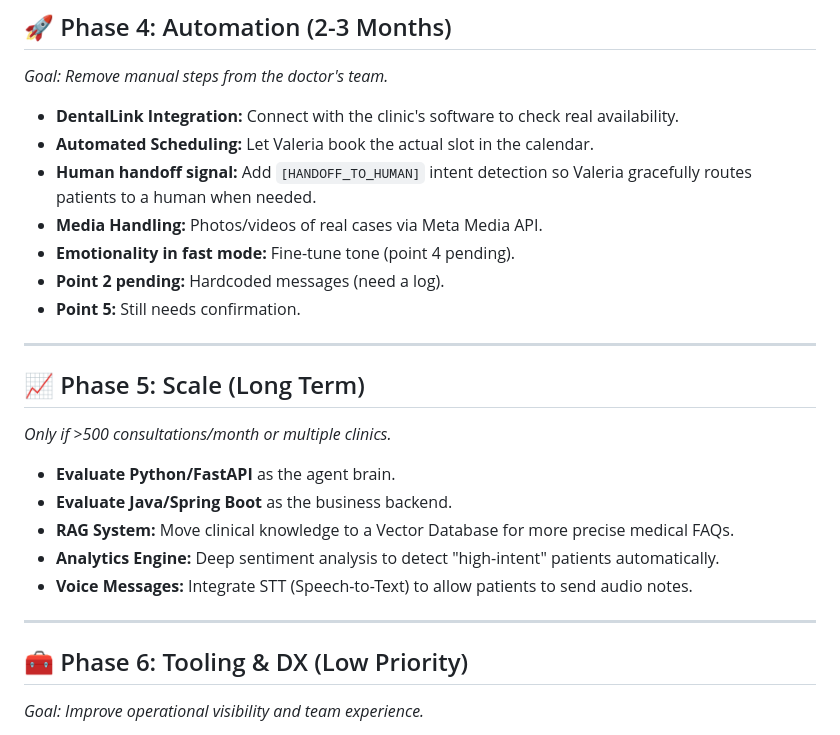
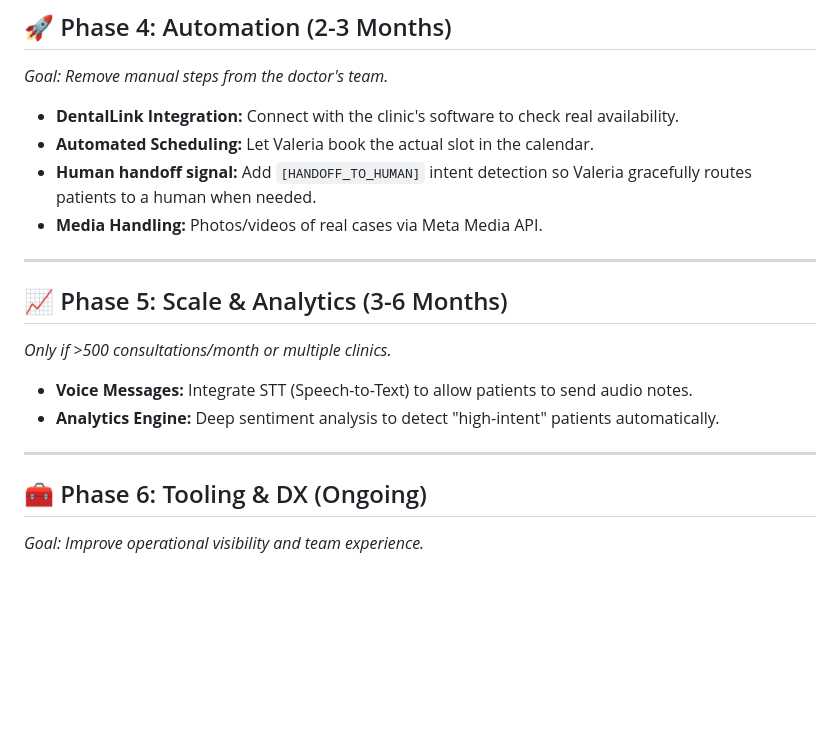
Before and after one commit to leosalazarn/valeria-dental-bot, a Markdown page: docs/ROADMAP.md, the part around one of its changes. Drawn GitHub-style; blank space fills up the shorter version.

```diff
--- a/docs/ROADMAP.md
+++ b/docs/ROADMAP.md
@@ -55,25 +55,19 @@ This document tracks the evolution of Valeria, the AI Assistant for **Dra. Yuri
 - **Human handoff signal:** Add `[HANDOFF_TO_HUMAN]` intent detection so Valeria gracefully routes patients to a human
   when needed.
 - **Media Handling:** Photos/videos of real cases via Meta Media API.
-- **Emotionality in fast mode:** Fine-tune tone (point 4 pending).
-- **Point 2 pending:** Hardcoded messages (need a log).
-- **Point 5:** Still needs confirmation.
 
 ---
 
-## 📈 Phase 5: Scale (Long Term)
+## 📈 Phase 5: Scale & Analytics (3-6 Months)
 
 *Only if >500 consultations/month or multiple clinics.*
 
-- **Evaluate Python/FastAPI** as the agent brain.
-- **Evaluate Java/Spring Boot** as the business backend.
-- **RAG System:** Move clinical knowledge to a Vector Database for more precise medical FAQs.
+- **Voice Messages:** Integrate STT (Speech-to-Text) to allow patients to send audio notes.
 - **Analytics Engine:** Deep sentiment analysis to detect "high-intent" patients automatically.
-- **Voice Messages:** Integrate STT (Speech-to-Text) to allow patients to send audio notes.
 
 ---
 
-## 🧰 Phase 6: Tooling & DX (Low Priority)
+## 🧰 Phase 6: Tooling & DX (Ongoing)
 
 *Goal: Improve operational visibility and team experience.*
 
```
Also changed, not shown: other parts of docs/ROADMAP.md (+27 -1 lines), AGENTS.md (added, +95 -0 lines).
